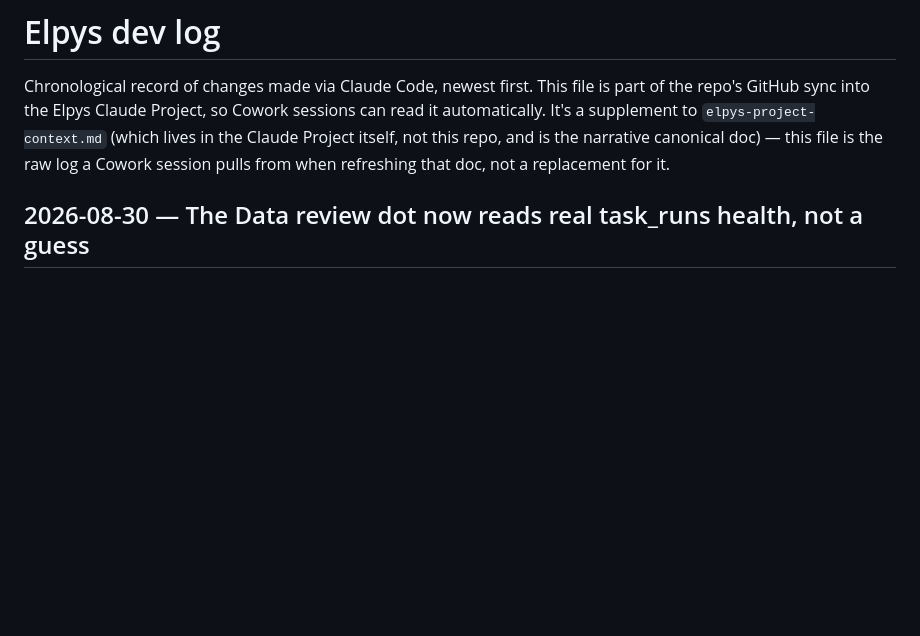
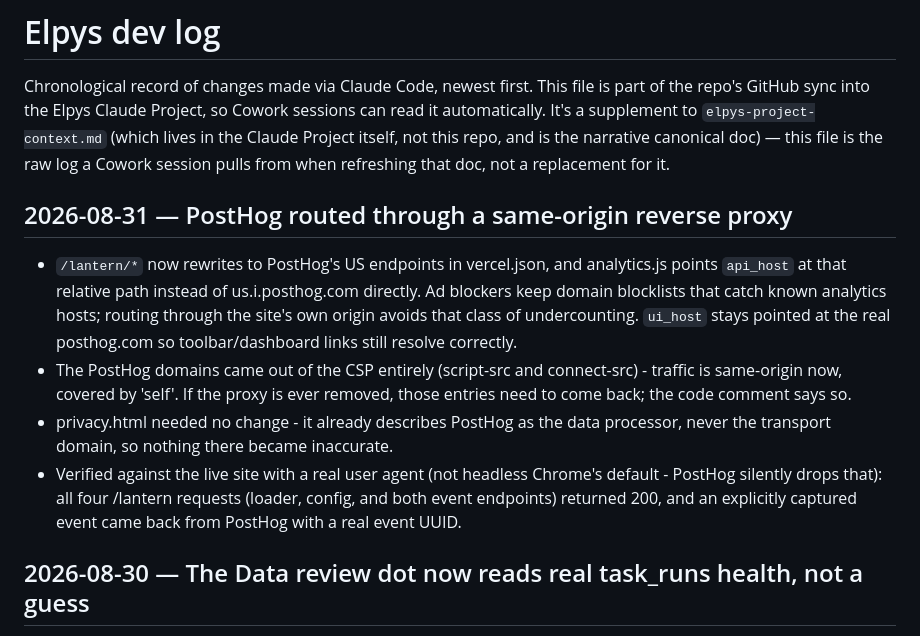
Before and after one commit to arjungali-hub/elpys, a Markdown page: docs/dev-log.md, the part around the change. Rendered like a GitHub page; blank space fills up the shorter version.

Commit message:
Log the PostHog reverse proxy

```diff
--- a/docs/dev-log.md
+++ b/docs/dev-log.md
@@ -6,6 +6,24 @@ can read it automatically. It's a supplement to `elpys-project-context.md` (whic
 lives in the Claude Project itself, not this repo, and is the narrative canonical
 doc) — this file is the raw log a Cowork session pulls from when refreshing that
 doc, not a replacement for it.
+
+## 2026-08-31 — PostHog routed through a same-origin reverse proxy
+
+- `/lantern/*` now rewrites to PostHog's US endpoints in vercel.json, and
+  analytics.js points `api_host` at that relative path instead of
+  us.i.posthog.com directly. Ad blockers keep domain blocklists that catch
+  known analytics hosts; routing through the site's own origin avoids that
+  class of undercounting. `ui_host` stays pointed at the real posthog.com so
+  toolbar/dashboard links still resolve correctly.
+- The PostHog domains came out of the CSP entirely (script-src and
+  connect-src) - traffic is same-origin now, covered by 'self'. If the proxy
+  is ever removed, those entries need to come back; the code comment says so.
+- privacy.html needed no change - it already describes PostHog as the data
+  processor, never the transport domain, so nothing there became inaccurate.
+- Verified against the live site with a real user agent (not headless
+  Chrome's default - PostHog silently drops that): all four /lantern
+  requests (loader, config, and both event endpoints) returned 200, and an
+  explicitly captured event came back from PostHog with a real event UUID.
 
 ## 2026-08-30 — The Data review dot now reads real task_runs health, not a guess
 
```
